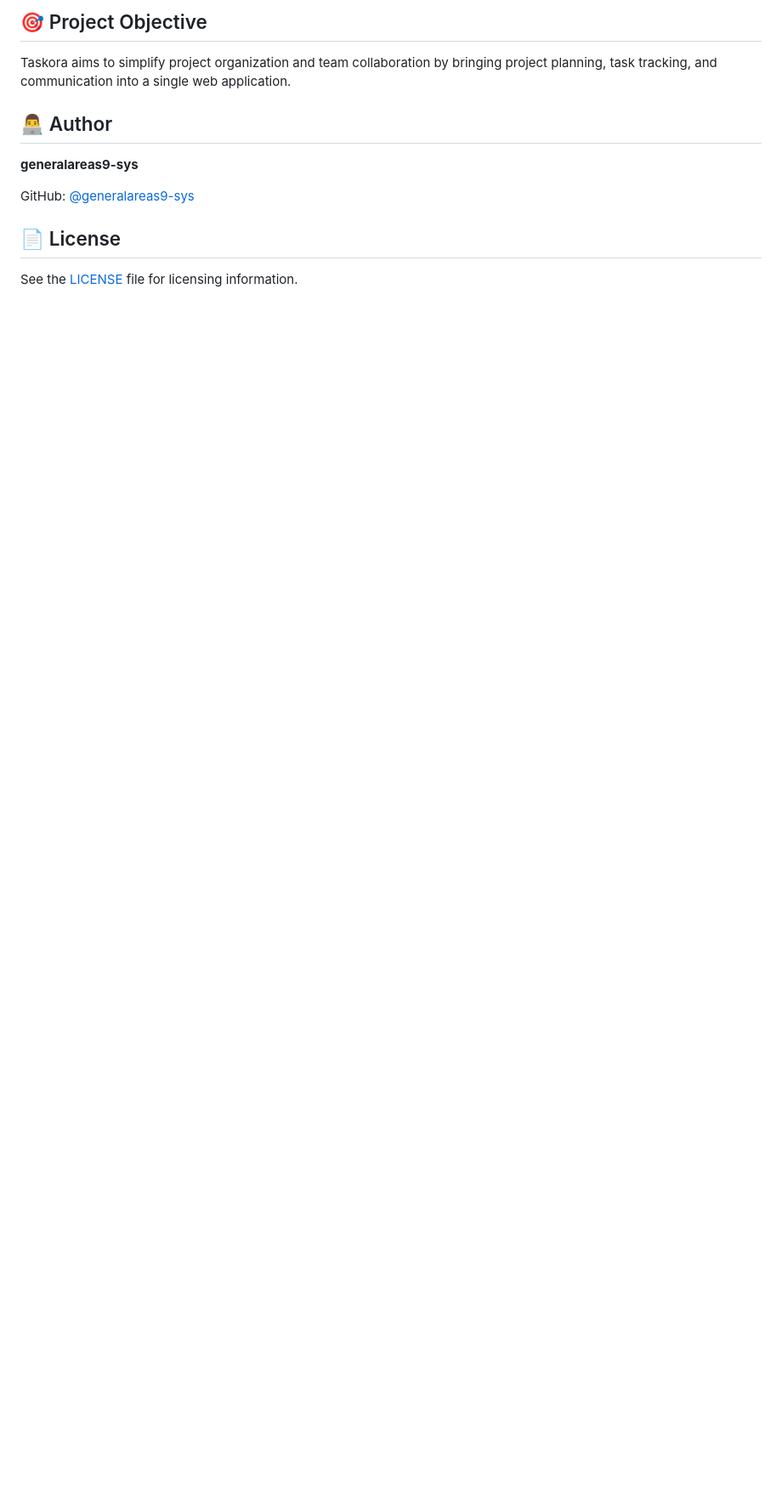
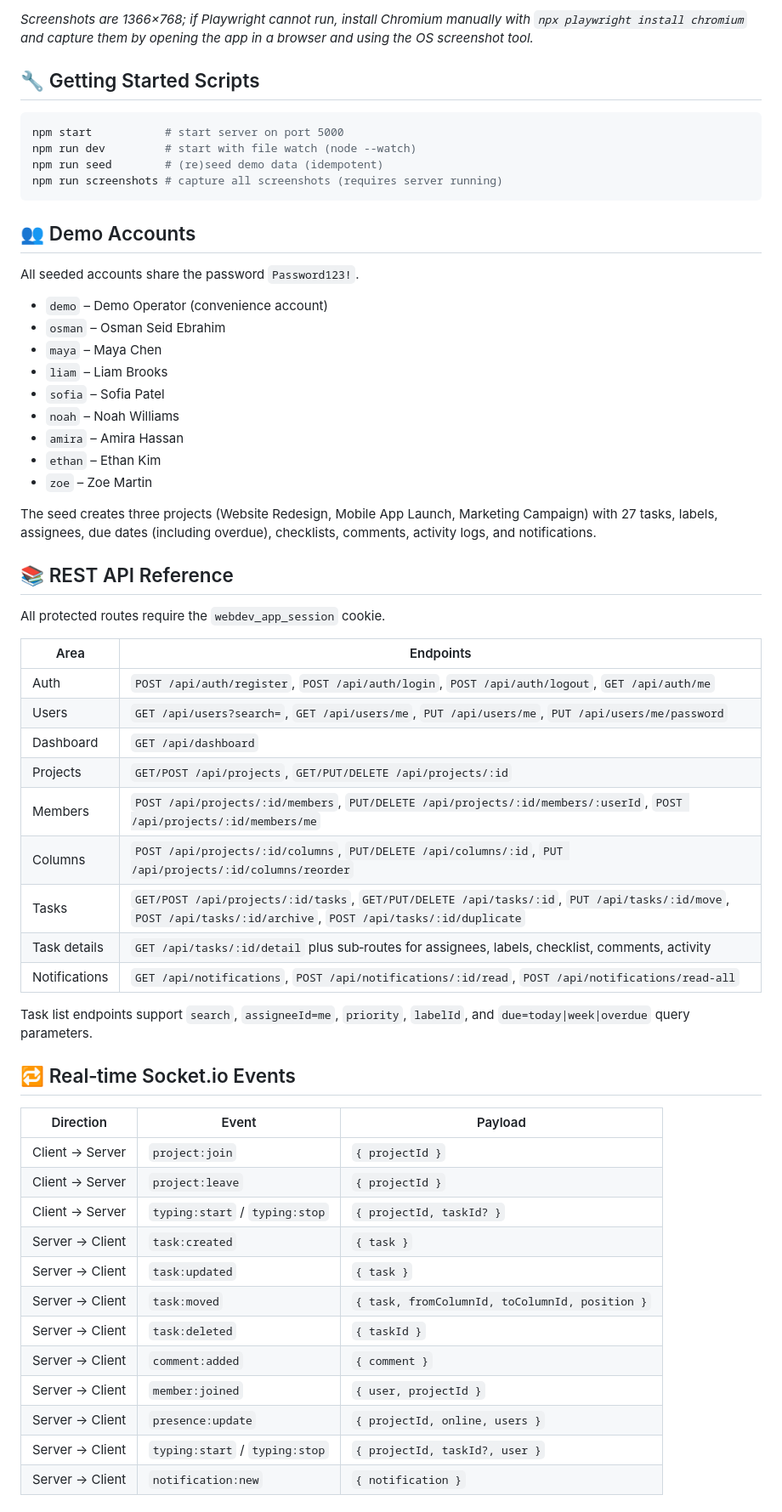
Before and after one commit to generalareas9-sys/CodeAlpha_ProjectManagementTool, a Markdown page: README.md, the part around one of its changes. Shown at 85% size. Rendered like a GitHub page; blank space fills up the shorter version.

````diff
--- a/README.md
+++ b/README.md
@@ -123,14 +101,63 @@ Application screenshots can be added here to demonstrate the dashboard, project
 
-## 🎯 Project Objective
+*Screenshots are 1366×768; if Playwright cannot run, install Chromium manually with `npx playwright install chromium` and capture them by opening the app in a browser and using the OS screenshot tool.*
 
-Taskora aims to simplify project organization and team collaboration by bringing project planning, task tracking, and communication into a single web application.
+## 🔧 Getting Started Scripts
 
-## 👨‍💻 Author
+```bash
+npm start           # start server on port 5000
+npm run dev         # start with file watch (node --watch)
+npm run seed        # (re)seed demo data (idempotent)
+npm run screenshots # capture all screenshots (requires server running)
+```
 
-**generalareas9-sys**
+## 👥 Demo Accounts
 
-GitHub: [@generalareas9-sys](https://github.com/generalareas9-sys)
+All seeded accounts share the password `Password123!`.
 
-## 📄 License
+- `demo` – Demo Operator (convenience account)
+- `osman` – Osman Seid Ebrahim
+- `maya` – Maya Chen
+- `liam` – Liam Brooks
+- `sofia` – Sofia Patel
+- `noah` – Noah Williams
+- `amira` – Amira Hassan
+- `ethan` – Ethan Kim
+- `zoe` – Zoe Martin
 
-See the [LICENSE](LICENSE) file for licensing information.
+The seed creates three projects (Website Redesign, Mobile App Launch, Marketing Campaign) with 27 tasks, labels, assignees, due dates (including overdue), checklists, comments, activity logs, and notifications.
+
+## 📚 REST API Reference
+
+All protected routes require the `webdev_app_session` cookie.
+
+| Area | Endpoints |
+|---|---|
+| Auth | `POST /api/auth/register`, `POST /api/auth/login`, `POST /api/auth/logout`, `GET /api/auth/me` |
+| Users | `GET /api/users?search=`, `GET /api/users/me`, `PUT /api/users/me`, `PUT /api/users/me/password` |
+| Dashboard | `GET /api/dashboard` |
+| Projects | `GET/POST /api/projects`, `GET/PUT/DELETE /api/projects/:id` |
+| Members | `POST /api/projects/:id/members`, `PUT/DELETE /api/projects/:id/members/:userId`, `POST /api/projects/:id/members/me` |
+| Columns | `POST /api/projects/:id/columns`, `PUT/DELETE /api/columns/:id`, `PUT /api/projects/:id/columns/reorder` |
+| Tasks | `GET/POST /api/projects/:id/tasks`, `GET/PUT/DELETE /api/tasks/:id`, `PUT /api/tasks/:id/move`, `POST /api/tasks/:id/archive`, `POST /api/tasks/:id/duplicate` |
+| Task details | `GET /api/tasks/:id/detail` plus sub‑routes for assignees, labels, checklist, comments, activity |
+| Notifications | `GET /api/notifications`, `POST /api/notifications/:id/read`, `POST /api/notifications/read-all` |
+
+Task list endpoints support `search`, `assigneeId=me`, `priority`, `labelId`, and `due=today|week|overdue` query parameters.
+
+## 🔁 Real‑time Socket.io Events
+
+| Direction | Event | Payload |
+|---|---|---|
+| Client → Server | `project:join` | `{ projectId }` |
+| Client → Server | `project:leave` | `{ projectId }` |
+| Client → Server | `typing:start` / `typing:stop` | `{ projectId, taskId? }` |
+| Server → Client | `task:created` | `{ task }` |
+| Server → Client | `task:updated` | `{ task }` |
+| Server → Client | `task:moved` | `{ task, fromColumnId, toColumnId, position }` |
+| Server → Client | `task:deleted` | `{ taskId }` |
+| Server → Client | `comment:added` | `{ comment }` |
+| Server → Client | `member:joined` | `{ user, projectId }` |
+| Server → Client | `presence:update` | `{ projectId, online, users }` |
+| Server → Client | `typing:start` / `typing:stop` | `{ projectId, taskId?, user }` |
+| Server → Client | `notification:new` | `{ notification }` |
+
````
Also changed, not shown: other parts of README.md (+93 -87 lines).
